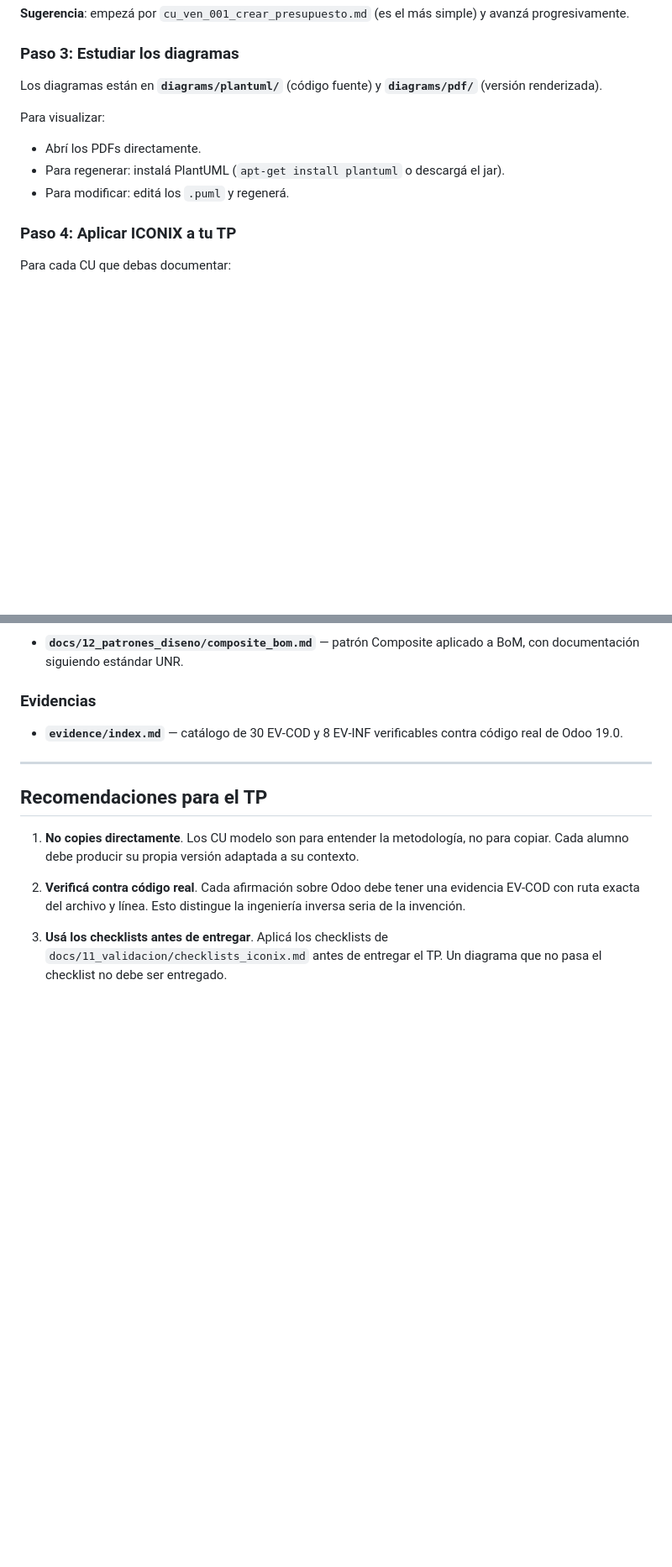
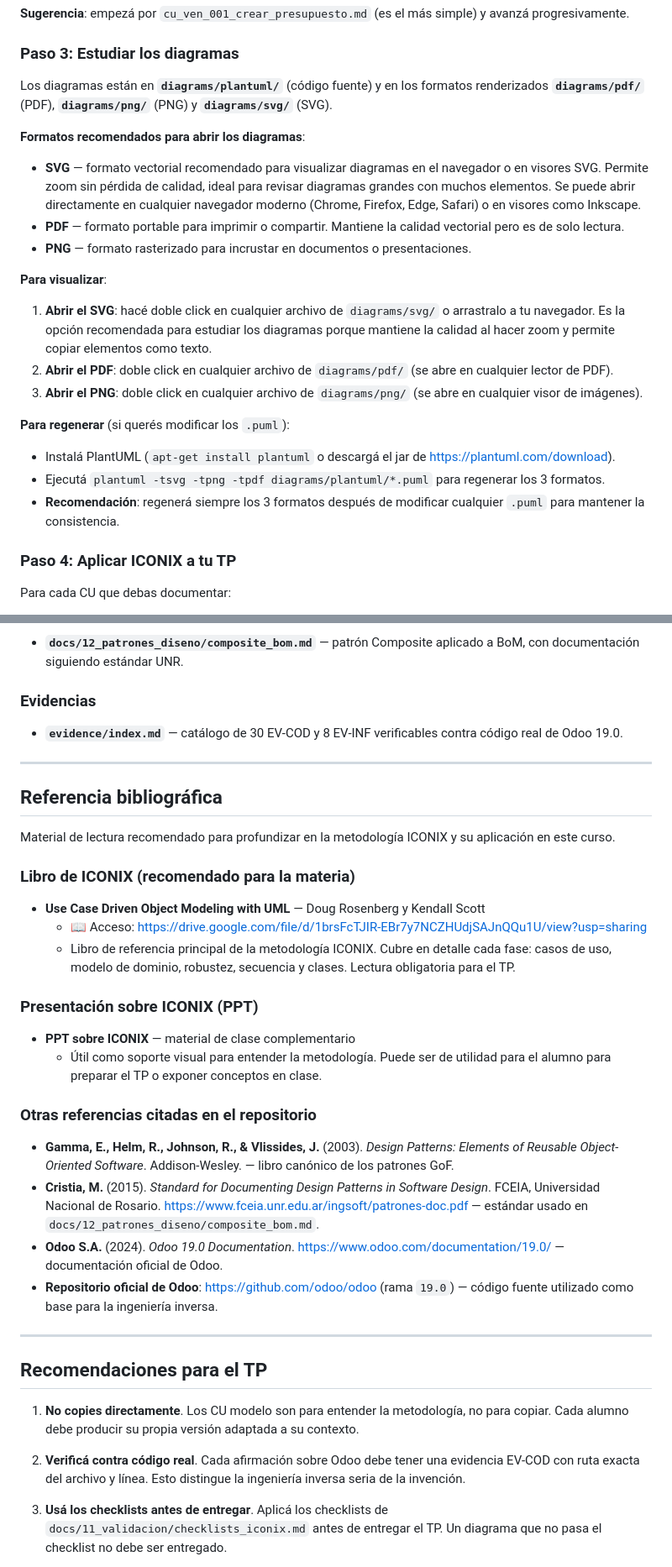
Before and after one commit to cursos-uai/sap_tfi_2026, a Markdown page: README.md, 2 parts joined by grey strips. Shown at 84% size. Rendered like a GitHub page; blank space fills up the shorter version.

Commit message:
docs(readme): actualizar Paso 3 (SVG recomendado) + agregar Referencia Bibliografica
Cambios al README.md:

1. Paso 3 actualizado: recomienda abrir los SVG como formato principal
   para estudiar diagramas. Explica pros/contras de cada formato
   (SVG/PDF/PNG) y como regenerar los 3 con PlantUML.

2. Nueva seccion "Referencia bibliografcia" agregada antes de
   "Recomendaciones para el TP":
   - Libro de ICONIX (Rosenberg & Scott) con link al Google Drive
     provisto por el usuario
   - PPT sobre ICONIX (material complementario)
   - Otras referencias (Gamma GoF, Cristia UNR, docs Odoo)

```diff
--- a/README.md
+++ b/README.md
@@ -75,12 +75,25 @@ Los 7 CU modelo están en **`docs/02_casos_uso/`**. Cada uno tiene la estructura
 
 ### Paso 3: Estudiar los diagramas
 
-Los diagramas están en **`diagrams/plantuml/`** (código fuente) y **`diagrams/pdf/`** (versión renderizada).
+Los diagramas están en **`diagrams/plantuml/`** (código fuente) y en los formatos renderizados **`diagrams/pdf/`** (PDF), **`diagrams/png/`** (PNG) y **`diagrams/svg/`** (SVG).
 
-Para visualizar:
-- Abrí los PDFs directamente.
-- Para regenerar: instalá PlantUML (`apt-get install plantuml` o descargá el jar).
-- Para modificar: editá los `.puml` y regenerá.
+**Formatos recomendados para abrir los diagramas**:
+
+- **SVG** — formato vectorial recomendado para visualizar diagramas en el navegador o en visores SVG. Permite zoom sin pérdida de calidad, ideal para revisar diagramas grandes con muchos elementos. Se puede abrir directamente en cualquier navegador moderno (Chrome, Firefox, Edge, Safari) o en visores como Inkscape.
+- **PDF** — formato portable para imprimir o compartir. Mantiene la calidad vectorial pero es de solo lectura.
+- **PNG** — formato rasterizado para incrustar en documentos o presentaciones.
+
+**Para visualizar**:
+
+1. **Abrir el SVG**: hacé doble click en cualquier archivo de `diagrams/svg/` o arrastralo a tu navegador. Es la opción recomendada para estudiar los diagramas porque mantiene la calidad al hacer zoom y permite copiar elementos como texto.
+2. **Abrir el PDF**: doble click en cualquier archivo de `diagrams/pdf/` (se abre en cualquier lector de PDF).
+3. **Abrir el PNG**: doble click en cualquier archivo de `diagrams/png/` (se abre en cualquier visor de imágenes).
+
+**Para regenerar** (si querés modificar los `.puml`):
+
+- Instalá PlantUML (`apt-get install plantuml` o descargá el jar de https://plantuml.com/download).
+- Ejecutá `plantuml -tsvg -tpng -tpdf diagrams/plantuml/*.puml` para regenerar los 3 formatos.
+- **Recomendación**: regenerá siempre los 3 formatos después de modificar cualquier `.puml` para mantener la consistencia.
 
 ### Paso 4: Aplicar ICONIX a tu TP
 
@@ -257,6 +270,30 @@ El diagrama del patrón Composite muestra cómo Odoo implementa la Lista de Mate
 
 ---
 
+## Referencia bibliográfica
+
+Material de lectura recomendado para profundizar en la metodología ICONIX y su aplicación en este curso.
+
+### Libro de ICONIX (recomendado para la materia)
+
+- **Use Case Driven Object Modeling with UML** — Doug Rosenberg y Kendall Scott
+  - 📖 Acceso: https://drive.google.com/file/d/1brsFcTJIR-EBr7y7NCZHUdjSAJnQQu1U/view?usp=sharing
+  - Libro de referencia principal de la metodología ICONIX. Cubre en detalle cada fase: casos de uso, modelo de dominio, robustez, secuencia y clases. Lectura obligatoria para el TP.
+
+### Presentación sobre ICONIX (PPT)
+
+- **PPT sobre ICONIX** — material de clase complementario
+  - Útil como soporte visual para entender la metodología. Puede ser de utilidad para el alumno para preparar el TP o exponer conceptos en clase.
+
+### Otras referencias citadas en el repositorio
+
+- **Gamma, E., Helm, R., Johnson, R., & Vlissides, J.** (2003). *Design Patterns: Elements of Reusable Object-Oriented Software*. Addison-Wesley. — libro canónico de los patrones GoF.
+- **Cristia, M.** (2015). *Standard for Documenting Design Patterns in Software Design*. FCEIA, Universidad Nacional de Rosario. https://www.fceia.unr.edu.ar/ingsoft/patrones-doc.pdf — estándar usado en `docs/12_patrones_diseno/composite_bom.md`.
+- **Odoo S.A.** (2024). *Odoo 19.0 Documentation*. https://www.odoo.com/documentation/19.0/ — documentación oficial de Odoo.
+- **Repositorio oficial de Odoo**: https://github.com/odoo/odoo (rama `19.0`) — código fuente utilizado como base para la ingeniería inversa.
+
+---
+
 ## Recomendaciones para el TP
 
 1. **No copies directamente**. Los CU modelo son para entender la metodología, no para copiar. Cada alumno debe producir su propia versión adaptada a su contexto.
```
